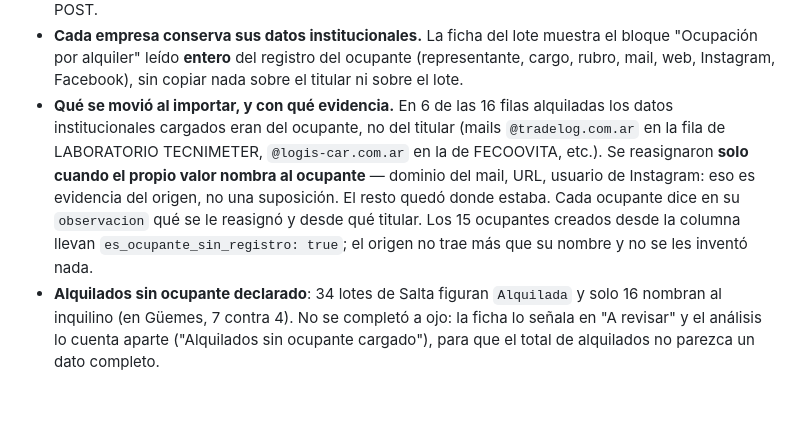
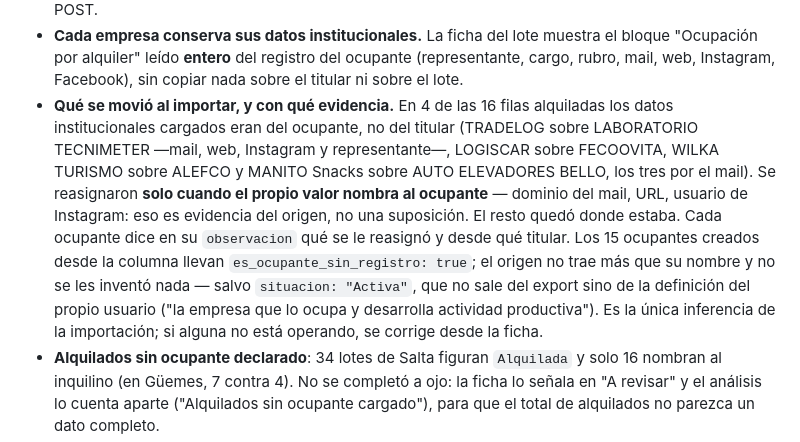
Before and after one commit to joaqu-coder/Expedientes-crm, a Markdown page: CLAUDE.md, the part around the change. Rendered like a GitHub page; blank space fills up the shorter version.

Commit message:
CLAUDE.md: precisar las reasignaciones (4, no 6) y marcar la única inferencia
Las filas con datos del ocupante cargados sobre el titular son 4, no 6.
Y `situacion: "Activa"` en los 15 ocupantes creados no sale del export: sale
de la definición del usuario. Queda anotado como la única inferencia de la
importación, para que la próxima sesión no la lea como dato del origen.

Co-Authored-By: Claude Opus 5 <noreply@anthropic.com>
Claude-Session: https://claude.ai/code/session_016hs6DDDkNfFZe8MvL62z4M

```diff
--- a/CLAUDE.md
+++ b/CLAUDE.md
@@ -367,16 +367,21 @@ también.
   muestra el bloque "Ocupación por alquiler" leído **entero** del registro del
   ocupante (representante, cargo, rubro, mail, web, Instagram, Facebook), sin
   copiar nada sobre el titular ni sobre el lote.
-- **Qué se movió al importar, y con qué evidencia.** En 6 de las 16 filas
+- **Qué se movió al importar, y con qué evidencia.** En 4 de las 16 filas
   alquiladas los datos institucionales cargados eran del ocupante, no del
-  titular (mails `@tradelog.com.ar` en la fila de LABORATORIO TECNIMETER,
-  `@logis-car.com.ar` en la de FECOOVITA, etc.). Se reasignaron **solo cuando
+  titular (TRADELOG sobre LABORATORIO TECNIMETER —mail, web, Instagram y
+  representante—, LOGISCAR sobre FECOOVITA, WILKA TURISMO sobre ALEFCO y
+  MANITO Snacks sobre AUTO ELEVADORES BELLO, los tres por el mail). Se
+  reasignaron **solo cuando
   el propio valor nombra al ocupante** — dominio del mail, URL, usuario de
   Instagram: eso es evidencia del origen, no una suposición. El resto quedó
   donde estaba. Cada ocupante dice en su `observacion` qué se le reasignó y
   desde qué titular. Los 15 ocupantes creados desde la columna llevan
   `es_ocupante_sin_registro: true`; el origen no trae más que su nombre y no
-  se les inventó nada.
+  se les inventó nada — salvo `situacion: "Activa"`, que no sale del export
+  sino de la definición del propio usuario ("la empresa que lo ocupa y
+  desarrolla actividad productiva"). Es la única inferencia de la importación;
+  si alguna no está operando, se corrige desde la ficha.
 - **Alquilados sin ocupante declarado**: 34 lotes de Salta figuran `Alquilada`
   y solo 16 nombran al inquilino (en Güemes, 7 contra 4). No se completó a
   ojo: la ficha lo señala en "A revisar" y el análisis lo cuenta aparte
```
